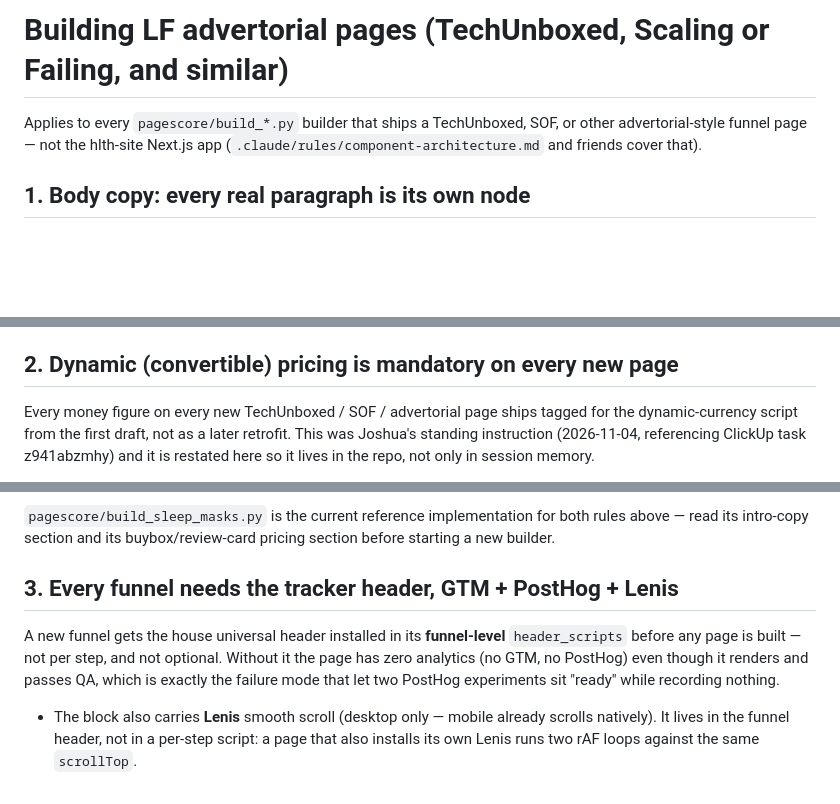
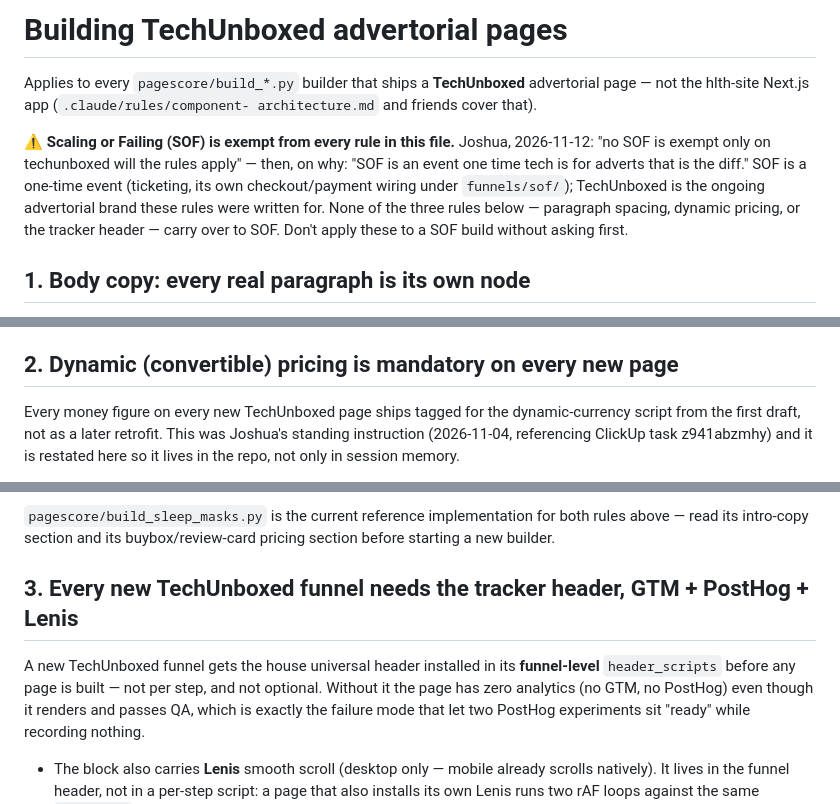
Before and after one commit to REYVIC-DEV/lf-agent-bridge, a Markdown page: .claude/rules/lf-advertorial-pages.md, 3 parts joined by grey strips. Rendered like a GitHub page; blank space fills up the shorter version.

Commit message:
fix(rules): scope the three standing page rules to TechUnboxed only, SOF exempt
Corrects an over-broad first draft of lf-advertorial-pages.md, which had
extended paragraph-spacing, dynamic pricing and the tracker header to
Scaling or Failing (SOF) as well. Joshua: "no SOF is exempt only on
techunboxed will the rules apply" — "SOF is an event one time tech is for
adverts that is the diff." SOF is a one-time ticketing/event funnel with
its own checkout wiring; TechUnboxed is the ongoing advertorial brand
these rules were written for.

Co-Authored-By: Claude Sonnet 5 <noreply@anthropic.com>

```diff
--- a/.claude/rules/lf-advertorial-pages.md
+++ b/.claude/rules/lf-advertorial-pages.md
@@ -1,8 +1,17 @@
-# Building LF advertorial pages (TechUnboxed, Scaling or Failing, and similar)
+# Building TechUnboxed advertorial pages
 
-Applies to every `pagescore/build_*.py` builder that ships a TechUnboxed, SOF,
-or other advertorial-style funnel page — not the hlth-site Next.js app
-(`.claude/rules/component-architecture.md` and friends cover that).
+Applies to every `pagescore/build_*.py` builder that ships a **TechUnboxed**
+advertorial page — not the hlth-site Next.js app (`.claude/rules/component-
+architecture.md` and friends cover that).
+
+⚠️ **Scaling or Failing (SOF) is exempt from every rule in this file.**
+Joshua, 2026-11-12: "no SOF is exempt only on techunboxed will the rules
+apply" — then, on why: "SOF is an event one time tech is for adverts that
+is the diff." SOF is a one-time event (ticketing, its own checkout/payment
+wiring under `funnels/sof/`); TechUnboxed is the ongoing advertorial brand
+these rules were written for. None of the three rules below — paragraph
+spacing, dynamic pricing, or the tracker header — carry over to SOF. Don't
+apply these to a SOF build without asking first.
 
 ## 1. Body copy: every real paragraph is its own node
 
@@ -37,7 +46,7 @@ this has to be checked on the rendered page.
 
 ## 2. Dynamic (convertible) pricing is mandatory on every new page
 
-Every money figure on every new TechUnboxed / SOF / advertorial page ships
+Every money figure on every new TechUnboxed page ships
 tagged for the dynamic-currency script from the first draft, not as a
 later retrofit. This was Joshua's standing instruction (2026-11-04,
 referencing ClickUp task z941abzmhy) and it is restated here so it lives in
@@ -69,10 +78,11 @@ the repo, not only in session memory.
 both rules above — read its intro-copy section and its buybox/review-card
 pricing section before starting a new builder.
 
-## 3. Every funnel needs the tracker header, GTM + PostHog + Lenis
+## 3. Every new TechUnboxed funnel needs the tracker header, GTM + PostHog + Lenis
 
-A new funnel gets the house universal header installed in its **funnel-level**
-`header_scripts` before any page is built — not per step, and not optional.
+A new TechUnboxed funnel gets the house universal header installed in its
+**funnel-level** `header_scripts` before any page is built — not per step,
+and not optional.
 Without it the page has zero analytics (no GTM, no PostHog) even though it
 renders and passes QA, which is exactly the failure mode that let two PostHog
 experiments sit "ready" while recording nothing.
```
Also changed, not shown: 1 other file.
